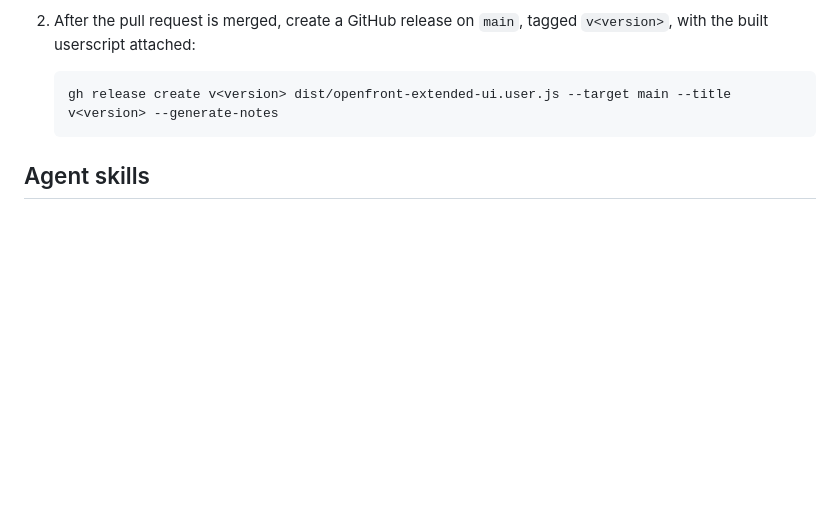
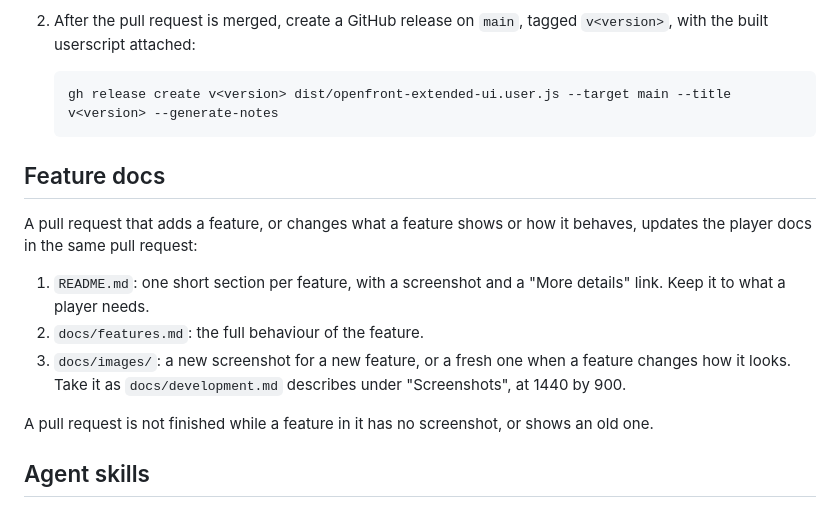
Before and after one commit to DeLoWaN/openfront-extended-ui, a Markdown page: CLAUDE.md, the part around the change. Drawn GitHub-style; blank space fills up the shorter version.

Commit message:
docs: add a screenshot of the nation stripes and a docs rule
The README section on the nation stripes now shows a screenshot from a
local solo game on the map Europe, like the other features.

CLAUDE.md gains a "Feature docs" section. A pull request that adds a
feature, or changes what a feature shows, also updates README.md,
docs/features.md and the feature's screenshot in docs/images/.

Co-Authored-By: Claude Opus 5.5 <noreply@anthropic.com>

````diff
--- a/CLAUDE.md
+++ b/CLAUDE.md
@@ -10,6 +10,16 @@ Every pull request that changes the userscript is a new version:
    ```bash
    gh release create v<version> dist/openfront-extended-ui.user.js --target main --title v<version> --generate-notes
    ```
+
+## Feature docs
+
+A pull request that adds a feature, or changes what a feature shows or how it behaves, updates the player docs in the same pull request:
+
+1. `README.md`: one short section per feature, with a screenshot and a "More details" link. Keep it to what a player needs.
+2. `docs/features.md`: the full behaviour of the feature.
+3. `docs/images/`: a new screenshot for a new feature, or a fresh one when a feature changes how it looks. Take it as `docs/development.md` describes under "Screenshots", at 1440 by 900.
+
+A pull request is not finished while a feature in it has no screenshot, or shows an old one.
 
 ## Agent skills
 
````
Also changed, not shown: README.md (+2 -0 lines), docs/images/nation-stripes.png (added).
